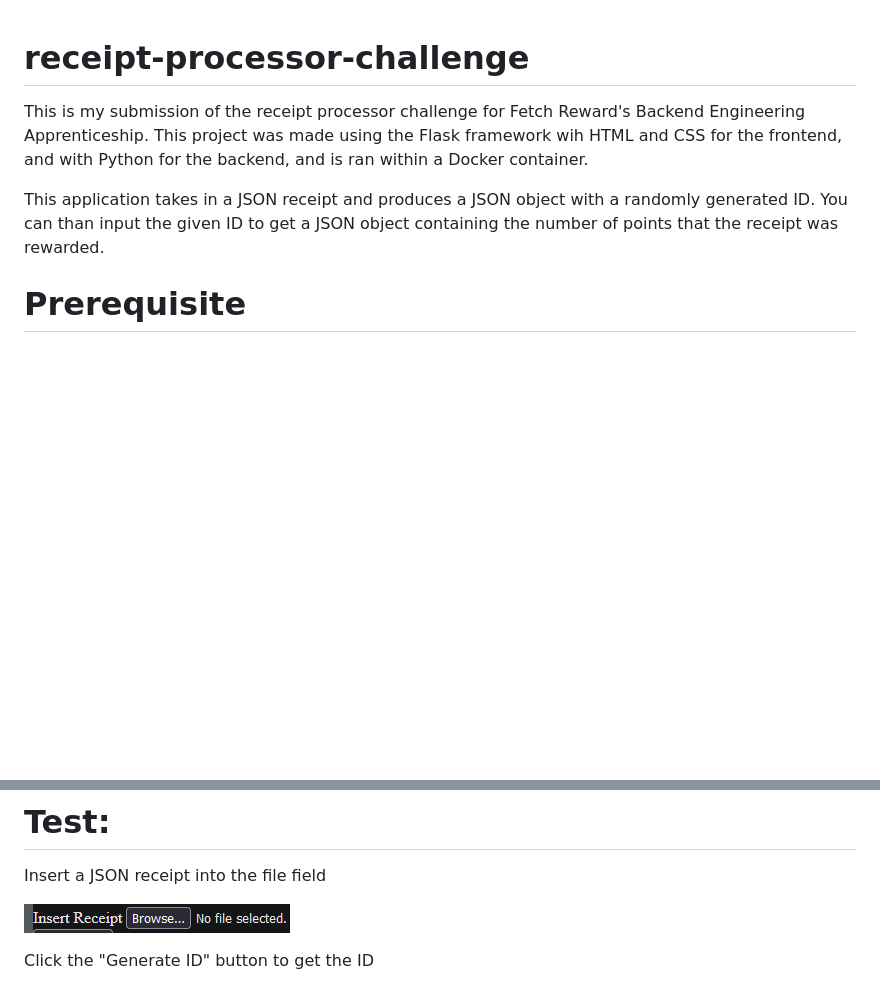
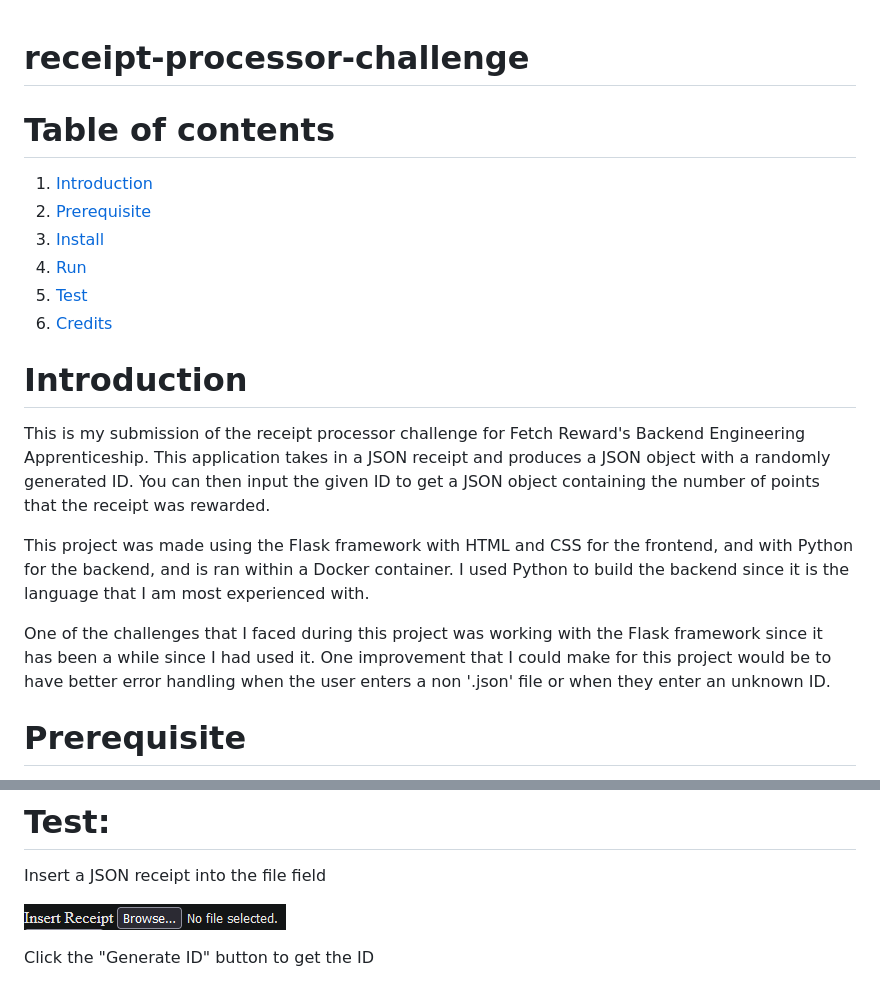
Before and after one commit to GamingSteven9/receipt-processor-challenge, a Markdown page: README.md, 2 parts joined by grey strips. Rendered like a GitHub page; pictures changed too: screenshots/InsertReceipt.PNG; blank space fills up the shorter version.

```diff
--- a/README.md
+++ b/README.md
@@ -1,10 +1,24 @@
 # receipt-processor-challenge
 
+# Table of contents
+1. [Introduction](#Introduction)
+2. [Prerequisite](#Prerequisite)
+3. [Install](#Install)
+4. [Run](#Run)
+5. [Test](#Test)
+5. [Credits](#Credits)
+
+# Introduction
+
 This is my submission of the receipt processor challenge for Fetch Reward's Backend Engineering Apprenticeship.
-This project was made using the Flask framework wih HTML and CSS for the frontend, and with Python for the backend, and is ran within a Docker container.
+This application takes in a JSON receipt and produces a JSON object with a randomly generated ID.
+You can then input the given ID to get a JSON object containing the number of points that the receipt was rewarded.
 
-This application takes in a JSON receipt and produces a JSON object with a randomly generated ID.
-You can than input the given ID to get a JSON object containing the number of points that the receipt was rewarded.
+This project was made using the Flask framework with HTML and CSS for the frontend, and with Python for the backend, and is ran within a Docker container.
+I used Python to build the backend since it is the language that I am most experienced with.
+
+One of the challenges that I faced during this project was working with the Flask framework since it has been a while since I had used it.
+One improvement that I could make for this project would be to have better error handling when the user enters a non '.json' file or when they enter an unknown ID.
 
 # Prerequisite
 
```
